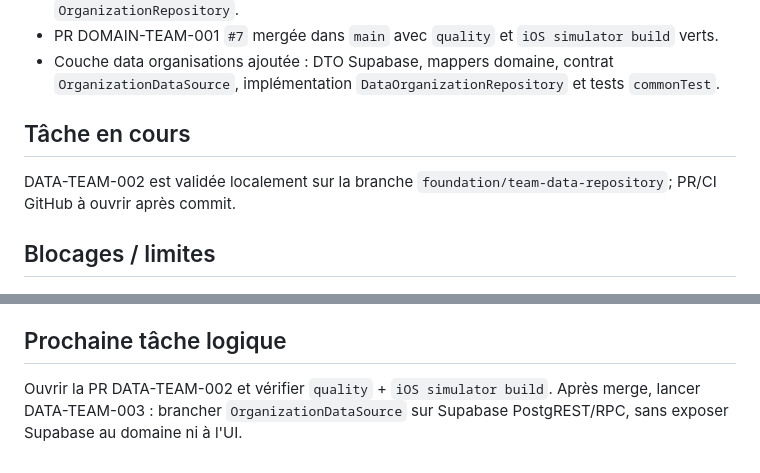
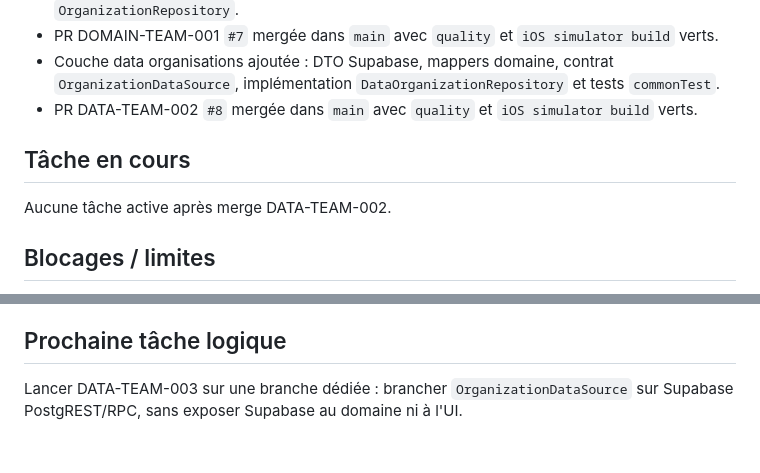
Before and after one commit to urbainmorel/KWABOR, a Markdown page: PROJECT_STATE.md, 2 parts joined by grey strips. Drawn GitHub-style.

Commit message:
Sync project state after data repository merge

```diff
--- a/PROJECT_STATE.md
+++ b/PROJECT_STATE.md
@@ -29,10 +29,11 @@ Fondations techniques et organisation staff senior.
 - Modèles domaine organisations ajoutés : organisation, membre, invitation, budget publicitaire, hiérarchie Propriétaire > Gestionnaire > Éditeur > Modérateur, requêtes validées et contrat `OrganizationRepository`.
 - PR DOMAIN-TEAM-001 `#7` mergée dans `main` avec `quality` et `iOS simulator build` verts.
 - Couche data organisations ajoutée : DTO Supabase, mappers domaine, contrat `OrganizationDataSource`, implémentation `DataOrganizationRepository` et tests `commonTest`.
+- PR DATA-TEAM-002 `#8` mergée dans `main` avec `quality` et `iOS simulator build` verts.
 
 ## Tâche en cours
 
-DATA-TEAM-002 est validée localement sur la branche `foundation/team-data-repository`; PR/CI GitHub à ouvrir après commit.
+Aucune tâche active après merge DATA-TEAM-002.
 
 ## Blocages / limites
 
@@ -45,4 +46,4 @@ DATA-TEAM-002 est validée localement sur la branche `foundation/team-data-repos
 
 ## Prochaine tâche logique
 
-Ouvrir la PR DATA-TEAM-002 et vérifier `quality` + `iOS simulator build`. Après merge, lancer DATA-TEAM-003 : brancher `OrganizationDataSource` sur Supabase PostgREST/RPC, sans exposer Supabase au domaine ni à l'UI.
+Lancer DATA-TEAM-003 sur une branche dédiée : brancher `OrganizationDataSource` sur Supabase PostgREST/RPC, sans exposer Supabase au domaine ni à l'UI.
```
